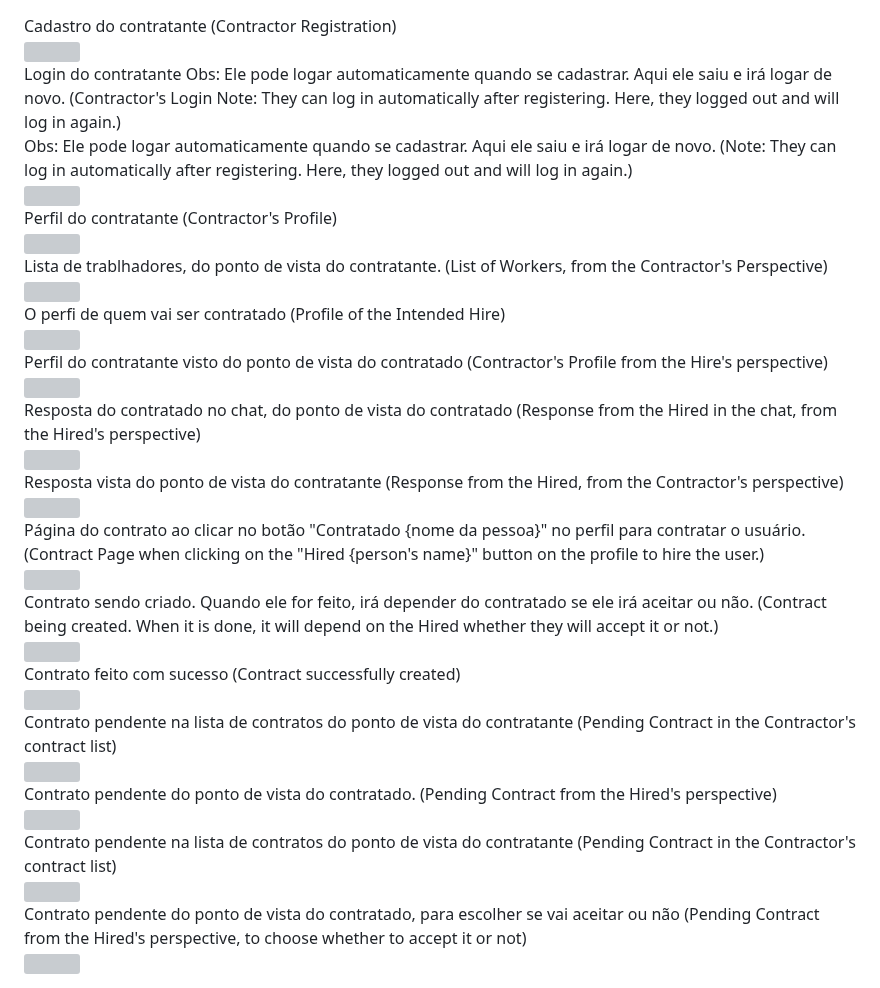
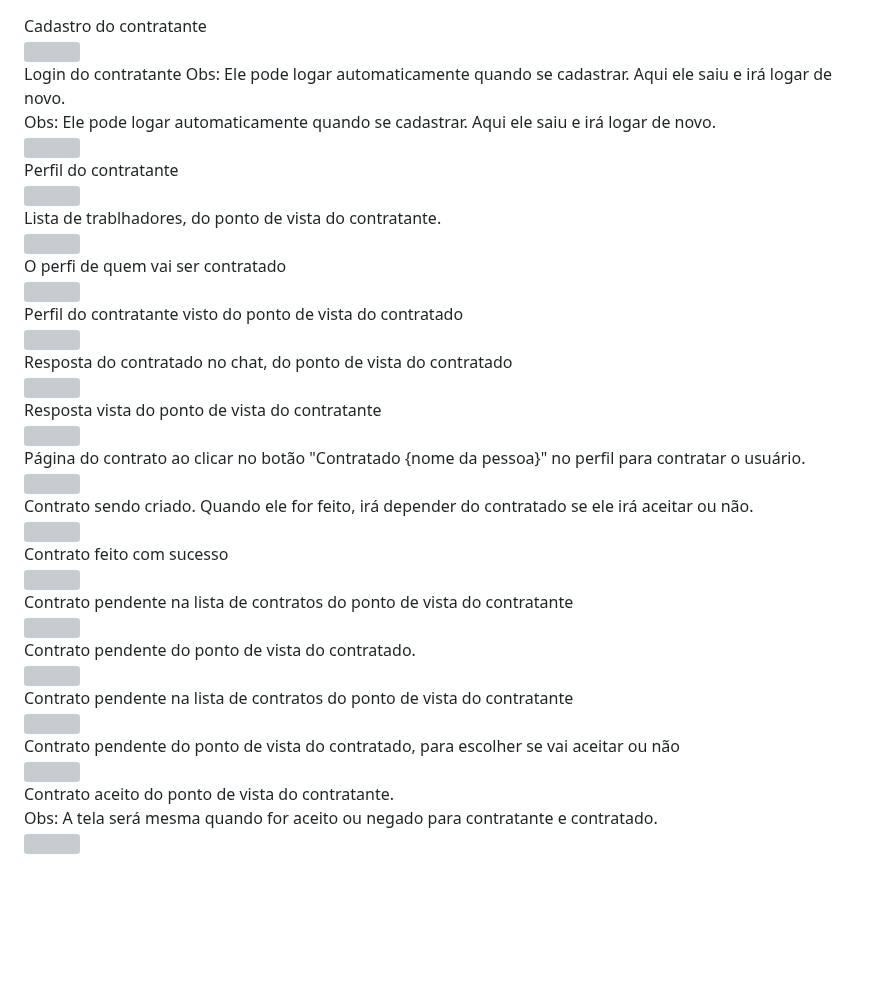
Before and after one commit to MrFlinck/TaskBuddyMobile, a Markdown page: README.md, the part around one of its changes. Drawn GitHub-style; blank space fills up the shorter version; grey boxes are pictures that could not be loaded.

```diff
--- a/README.md
+++ b/README.md
@@ -1,7 +1,6 @@
-
 <div>
 <text>
-  Cadastro do contratante (Contractor Registration)
+  Cadastro do contratante
 </text>
 </div>
 
@@ -11,40 +10,40 @@
 <text>
   Login do contratante
   Obs: Ele pode logar automaticamente quando se cadastrar. Aqui ele saiu e irá logar de novo.
-  (Contractor's Login
-  Note: They can log in automatically after registering. Here, they logged out and will log in again.)
 </text>
 </div>
 
 <div>
 <text>
   Obs: Ele pode logar automaticamente quando se cadastrar. Aqui ele saiu e irá logar de novo.
-  (Note: They can log in automatically after registering. Here, they logged out and will log in again.)
 </text>
 </div>
+
 
 <img src="https://github.com/MrFlinck/TaskBuddyMobile/assets/114952688/a3bdd17f-230f-4a89-b5c9-8e2cfdc7998d" width="300" height="600">
 
 <div>
 <text>
-  Perfil do contratante (Contractor's Profile)
+  Perfil do contratante
 </text>
 </div>
 
 <img src="https://github.com/MrFlinck/TaskBuddyMobile/assets/114952688/d7e9c99b-eb9d-4c5a-900b-51dd55dee60f" width="300" height="600">
 
+
 <div>
 <text>
   Lista de trablhadores, do ponto de vista do contratante.
-  (List of Workers, from the Contractor's Perspective)
 </text>
 </div>
 
 <img src="https://github.com/MrFlinck/TaskBuddyMobile/assets/114952688/a16e552a-7dbf-4dbd-b3aa-2ee5048b78c1" width="300" height="600">
 
+
+
 <div>
 <text>
-  O perfi de quem vai ser contratado (Profile of the Intended Hire)
+  O perfi de quem vai ser contratado
 </text>
 </div>
 
@@ -52,7 +51,7 @@
 
 <div>
 <text>
-  Perfil do contratante visto do ponto de vista do contratado (Contractor's Profile from the Hire's perspective)
+  Perfil do contratante visto do ponto de vista do contratado
 </text>
 </div>
 
@@ -60,7 +59,7 @@
 
 <div>
 <text>
-  Resposta do contratado no chat, do ponto de vista do contratado (Response from the Hired in the chat, from the Hired's perspective)
+  Resposta do contratado no chat, do ponto de vista do contratado
 </text>
 </div>
 
@@ -68,16 +67,19 @@
 
 <div>
 <text>
-  Resposta vista do ponto de vista do contratante (Response from the Hired, from the Contractor's perspective)
+  Resposta vista do ponto de vista do contratante
 </text>
 </div>
 
 <img src="https://github.com/MrFlinck/TaskBuddyMobile/assets/114952688/e24b83e2-83b7-4ef2-9b7d-c8eda9102b2c" width="300" height="600">
 
+
+
+
+
 <div>
 <text>
   Página do contrato ao clicar no botão "Contratado {nome da pessoa}" no perfil para contratar o usuário.
-  (Contract Page when clicking on the "Hired {person's name}" button on the profile to hire the user.)
 </text>
 </div>
 
@@ -86,7 +88,6 @@
 <div>
 <text>
   Contrato sendo criado. Quando ele for feito, irá depender do contratado se ele irá aceitar ou não.
-  (Contract being created. When it is done, it will depend on the Hired whether they will accept it or not.)
 </text>
 </div>
 
@@ -94,14 +95,15 @@
 
 <div>
 <text>
-  Contrato feito com sucesso (Contract successfully created)
+  Contrato feito com sucesso
 </text>
 </div>
 <img src="https://github.com/MrFlinck/TaskBuddyMobile/assets/114952688/143c3167-1a5a-4d52-8859-d1d069a94089" width="300" height="600">
 
+
 <div>
 <text>
-  Contrato pendente na lista de contratos do ponto de vista do contratante (Pending Contract in the Contractor's contract list)
+  Contrato pendente na lista de contratos do ponto de vista do contratante
 </text>
 </div>
 
@@ -109,7 +111,8 @@
 
 <div>
 <text>
-  Contrato pendente do ponto de vista do contratado. (Pending Contract from the Hired's perspective)
+  Contrato pendente do ponto de vista do contratado.
+
 </text>
 </div>
 
@@ -117,7 +120,7 @@
 
 <div>
 <text>
-  Contrato pendente na lista de contratos do ponto de vista do contratante (Pending Contract in the Contractor's contract list)
+  Contrato pendente na lista de contratos do ponto de vista do contratante
 </text>
 </div>
 
@@ -125,8 +128,22 @@
 
 <div>
 <text>
-  Contrato pendente do ponto de vista do contratado, para escolher se vai aceitar ou não (Pending Contract from the Hired's perspective, to choose whether to accept it or not)
+  Contrato pendente do ponto de vista do contratado, para escolher se vai aceitar ou não
 </text>
 </div>
 
 <img src="https://github.com/MrFlinck/TaskBuddyMobile/assets/114952688/906f78d2-dba0-460a-b55a-72e01f9b9934" width="300" height="600">
+
+
+<div>
+<text>
+  Contrato aceito do ponto de vista do contratante.
+</text>
+<div>
+
+</div>
+<text>
+    Obs: A tela será mesma quando for aceito ou negado para contratante e contratado.
+</text>
+</div>
+
```
Also changed, not shown: other parts of README.md (+1 -0 lines).
